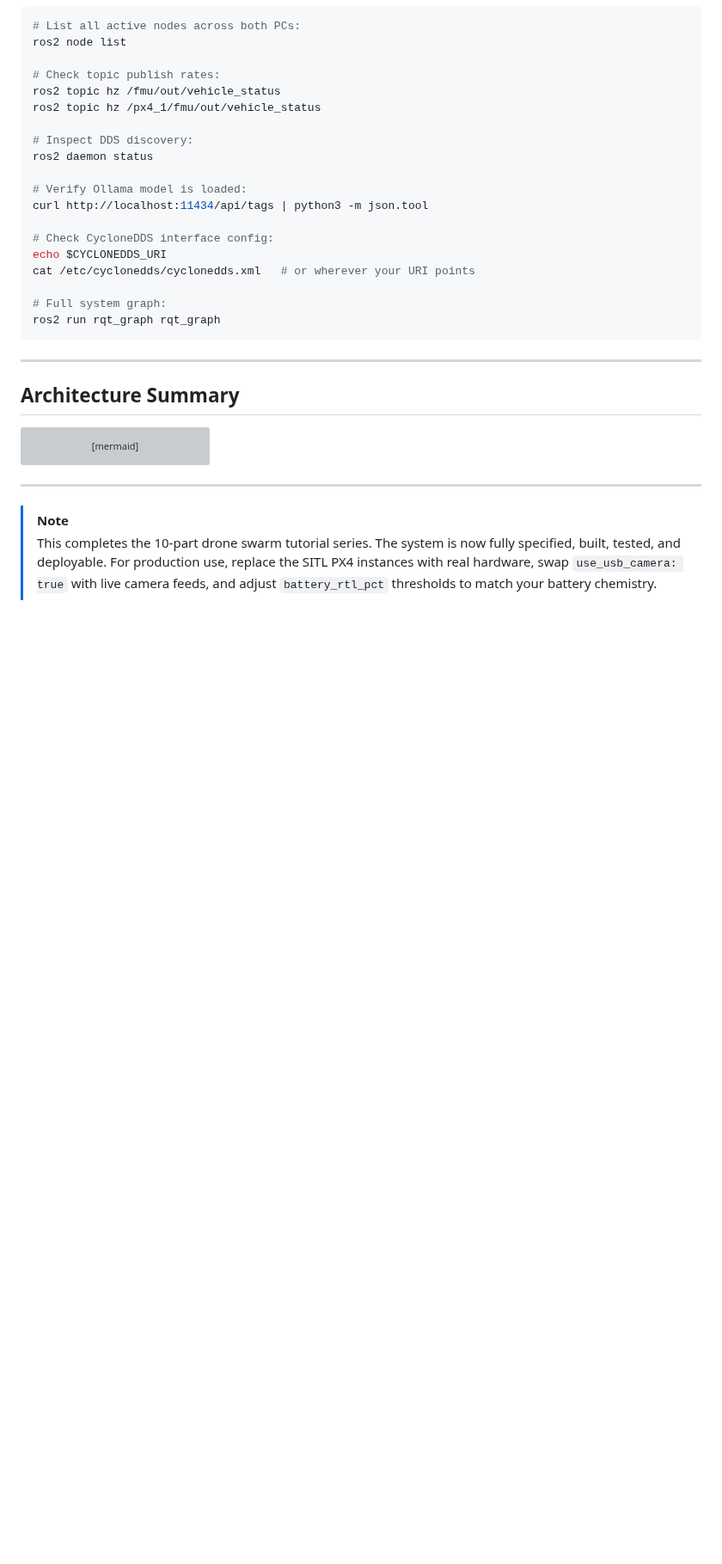
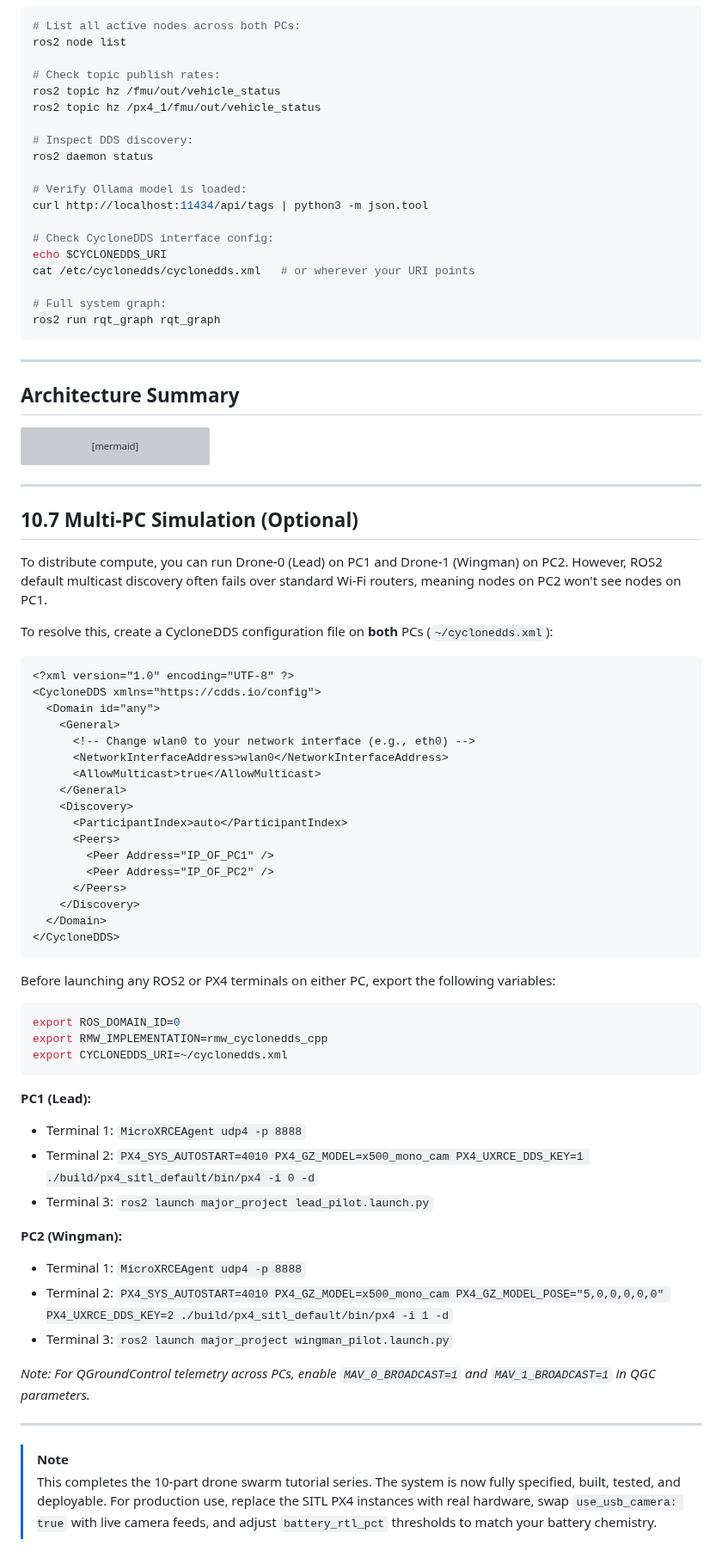
Before and after one commit to DevrG03/Major-Proj, a Markdown page: tutorial_part_10_deployment.md, the part around the change. Shown at 86% size. GitHub-like rendering; blank space fills up the shorter version; grey boxes are pictures that could not be loaded.

````diff
--- a/tutorial_part_10_deployment.md
+++ b/tutorial_part_10_deployment.md
@@ -797,5 +797,52 @@ graph TB
 
 ---
 
+## 10.7 Multi-PC Simulation (Optional)
+
+To distribute compute, you can run Drone-0 (Lead) on PC1 and Drone-1 (Wingman) on PC2. However, ROS2 default multicast discovery often fails over standard Wi-Fi routers, meaning nodes on PC2 won't see nodes on PC1.
+
+To resolve this, create a CycloneDDS configuration file on **both** PCs (`~/cyclonedds.xml`):
+
+```xml
+<?xml version="1.0" encoding="UTF-8" ?>
+<CycloneDDS xmlns="https://cdds.io/config">
+  <Domain id="any">
+    <General>
+      <!-- Change wlan0 to your network interface (e.g., eth0) -->
+      <NetworkInterfaceAddress>wlan0</NetworkInterfaceAddress>
+      <AllowMulticast>true</AllowMulticast>
+    </General>
+    <Discovery>
+      <ParticipantIndex>auto</ParticipantIndex>
+      <Peers>
+        <Peer Address="IP_OF_PC1" />
+        <Peer Address="IP_OF_PC2" />
+      </Peers>
+    </Discovery>
+  </Domain>
+</CycloneDDS>
+```
+
+Before launching any ROS2 or PX4 terminals on either PC, export the following variables:
+```bash
+export ROS_DOMAIN_ID=0
+export RMW_IMPLEMENTATION=rmw_cyclonedds_cpp
+export CYCLONEDDS_URI=~/cyclonedds.xml
+```
+
+**PC1 (Lead):**
+- Terminal 1: `MicroXRCEAgent udp4 -p 8888`
+- Terminal 2: `PX4_SYS_AUTOSTART=4010 PX4_GZ_MODEL=x500_mono_cam PX4_UXRCE_DDS_KEY=1 ./build/px4_sitl_default/bin/px4 -i 0 -d`
+- Terminal 3: `ros2 launch major_project lead_pilot.launch.py`
+
+**PC2 (Wingman):**
+- Terminal 1: `MicroXRCEAgent udp4 -p 8888`
+- Terminal 2: `PX4_SYS_AUTOSTART=4010 PX4_GZ_MODEL=x500_mono_cam PX4_GZ_MODEL_POSE="5,0,0,0,0,0" PX4_UXRCE_DDS_KEY=2 ./build/px4_sitl_default/bin/px4 -i 1 -d`
+- Terminal 3: `ros2 launch major_project wingman_pilot.launch.py`
+
+*Note: For QGroundControl telemetry across PCs, enable `MAV_0_BROADCAST=1` and `MAV_1_BROADCAST=1` in QGC parameters.*
+
+---
+
 > [!NOTE]
 > This completes the 10-part drone swarm tutorial series. The system is now fully specified, built, tested, and deployable. For production use, replace the SITL PX4 instances with real hardware, swap `use_usb_camera: true` with live camera feeds, and adjust `battery_rtl_pct` thresholds to match your battery chemistry.
````
Also changed, not shown: tutorial_part_06_safety_sensors.md (+2 -2 lines), tutorial_part_07_flight_execution.md (+1 -19 lines).
